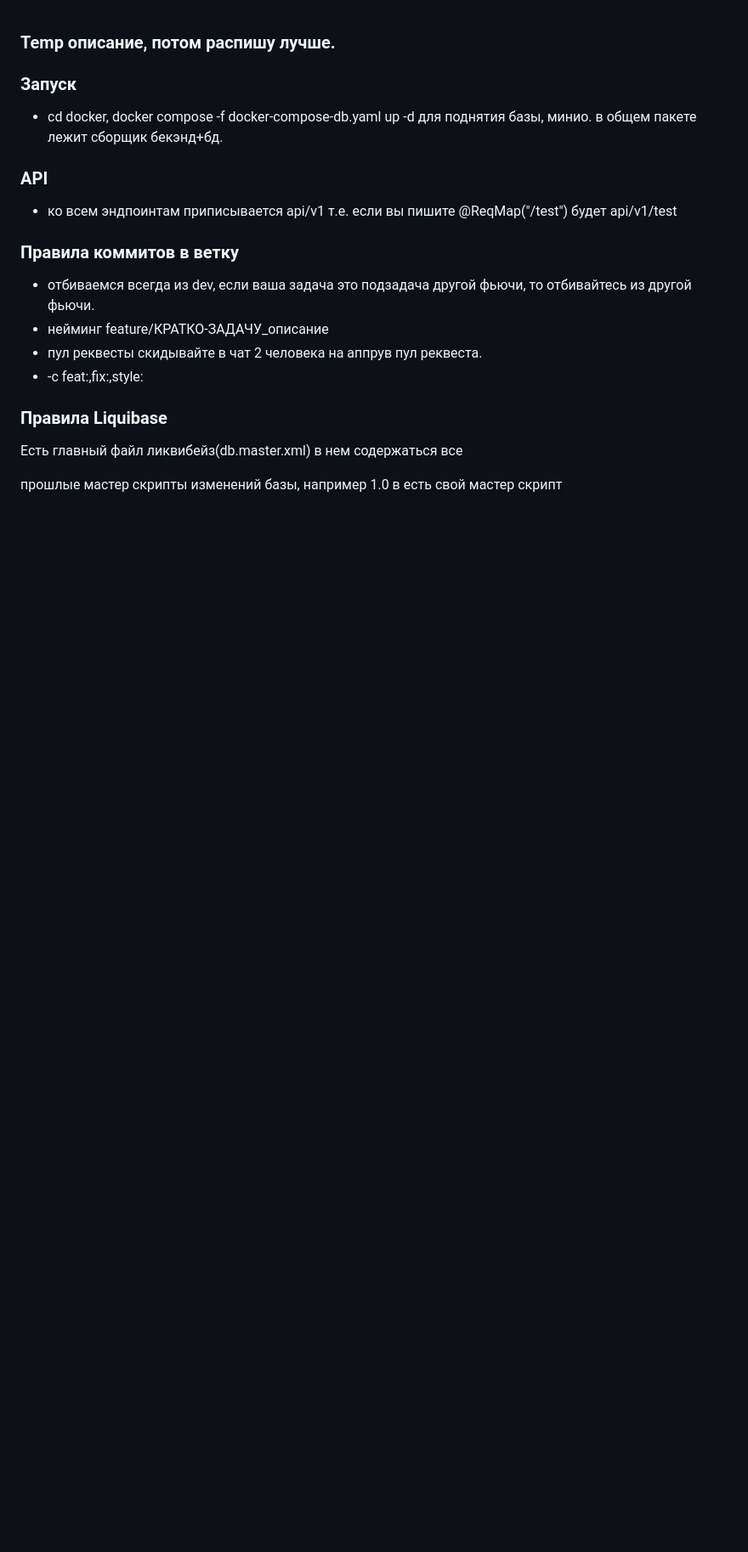
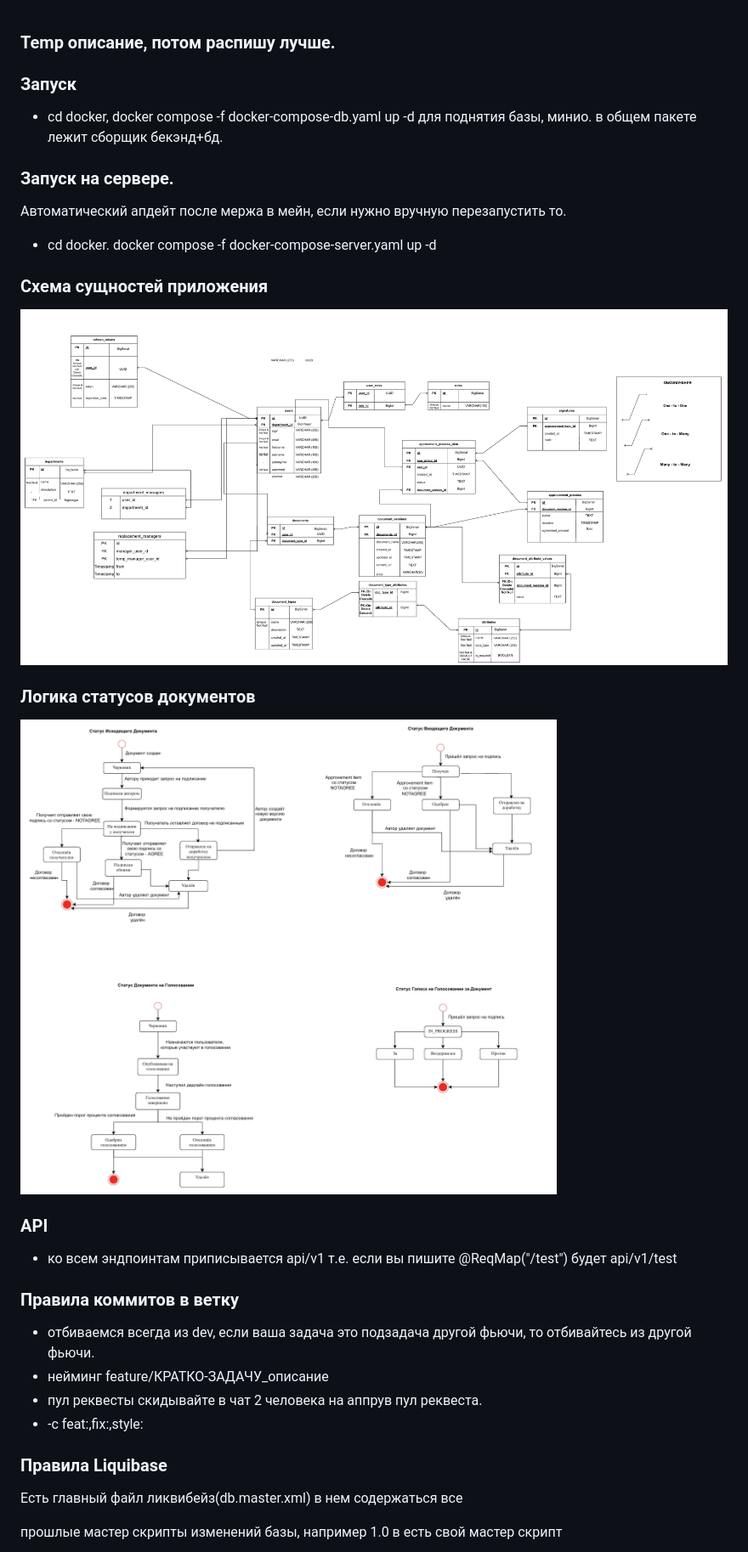
Before and after one commit to moongrail/caselab-edm, a Markdown page: README.md, the part around one of its changes. Shown at 85% size. Drawn GitHub-style; pictures changed too: img/docStatus.PNG (added), img/schemeBD.PNG (added); blank space fills up the shorter version.

Commit message:
style: update readme.me

```diff
--- a/README.md
+++ b/README.md
@@ -3,6 +3,14 @@
 ### Запуск
 - cd docker, docker compose -f docker-compose-db.yaml up -d для поднятия базы, минио. в общем пакете лежит сборщик бекэнд+бд.
 
+### Запуск на сервере.
+Автоматический апдейт после мержа в мейн, если нужно вручную перезапустить то.
+- cd docker. docker compose -f docker-compose-server.yaml up -d
+
+### Схема сущностей приложения
+![schemeBD.PNG](img%2FschemeBD.PNG)
+### Логика статусов документов
+![docStatus.PNG](img%2FdocStatus.PNG)
 ### API
 - ко всем эндпоинтам приписывается api/v1
   т.е. если вы пишите @ReqMap("/test") будет api/v1/test
```
Also changed, not shown: other parts of README.md (+1 -1 lines).
